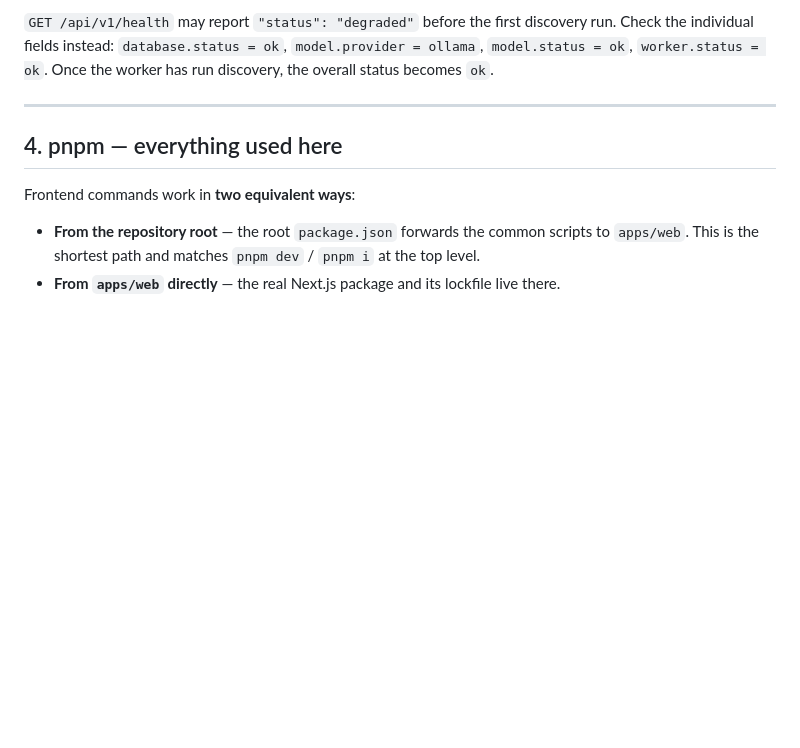
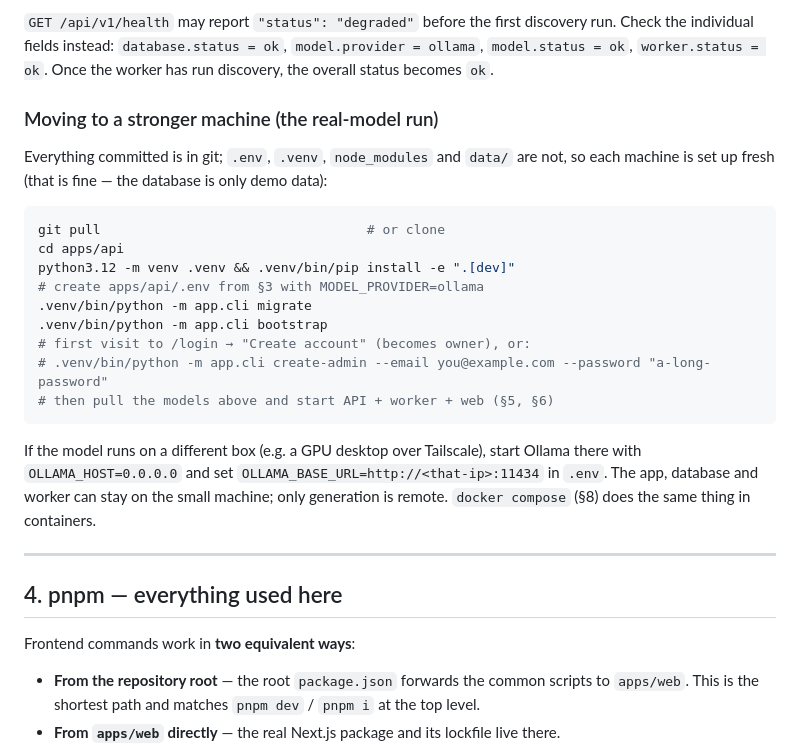
Before and after one commit to Rohit94r/Layerflow-agents, a Markdown page: SETUP.md, the part around the change. Rendered like a GitHub page; blank space fills up the shorter version.

Commit message:
Document running on a stronger machine with the real model

````diff
--- a/SETUP.md
+++ b/SETUP.md
@@ -239,6 +239,28 @@ Health checks:
 individual fields instead: `database.status = ok`, `model.provider = ollama`, `model.status = ok`,
 `worker.status = ok`.
 Once the worker has run discovery, the overall status becomes `ok`.
+
+### Moving to a stronger machine (the real-model run)
+
+Everything committed is in git; `.env`, `.venv`, `node_modules` and `data/` are not, so each machine is set up
+fresh (that is fine — the database is only demo data):
+
+```bash
+git pull                                  # or clone
+cd apps/api
+python3.12 -m venv .venv && .venv/bin/pip install -e ".[dev]"
+# create apps/api/.env from §3 with MODEL_PROVIDER=ollama
+.venv/bin/python -m app.cli migrate
+.venv/bin/python -m app.cli bootstrap
+# first visit to /login → "Create account" (becomes owner), or:
+# .venv/bin/python -m app.cli create-admin --email you@example.com --password "a-long-password"
+# then pull the models above and start API + worker + web (§5, §6)
+```
+
+If the model runs on a different box (e.g. a GPU desktop over Tailscale), start Ollama there with
+`OLLAMA_HOST=0.0.0.0` and set `OLLAMA_BASE_URL=http://<that-ip>:11434` in `.env`. The app, database and
+worker can stay on the small machine; only generation is remote. `docker compose` (§8) does the same thing
+in containers.
 
 ---
 
````
